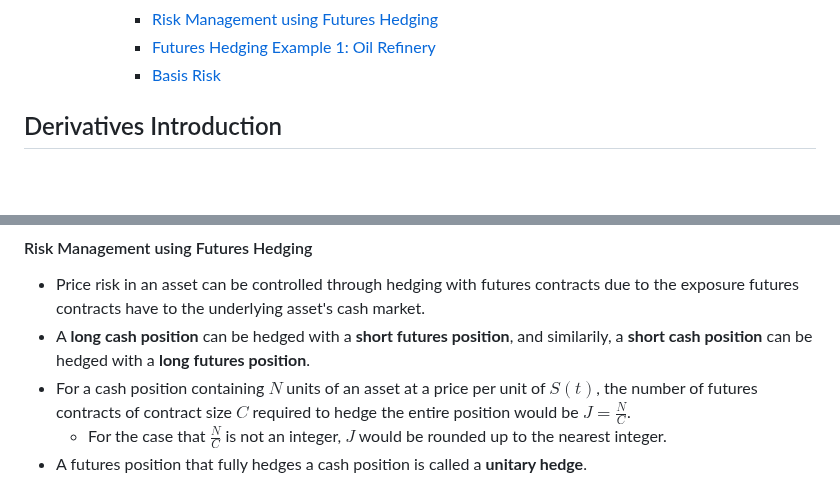
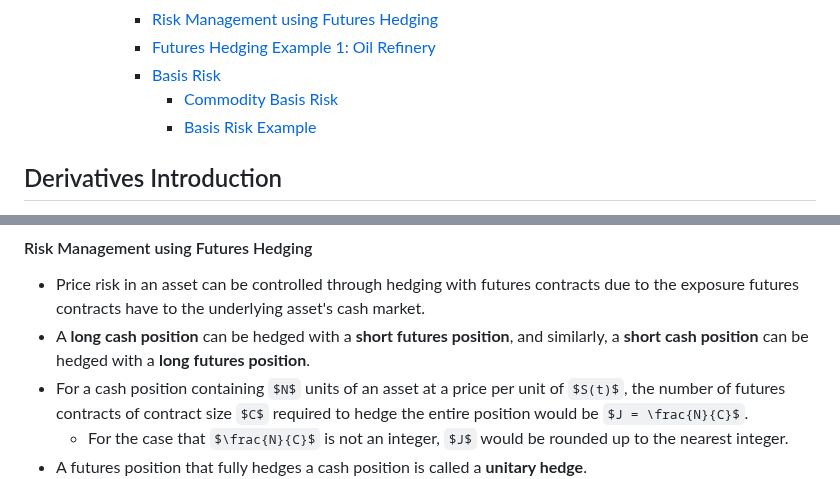
Before and after one commit to mattwalmsley/financial-modelling, a Markdown page: quant-library/documentation/7_forwards_futures_swaps.md, 2 parts joined by grey strips. Drawn GitHub-style; some formulas as TeX source; blank space fills up the shorter version.

Commit message:
Add basis risk.

```diff
--- a/quant-library/documentation/7_forwards_futures_swaps.md
+++ b/quant-library/documentation/7_forwards_futures_swaps.md
@@ -36,6 +36,8 @@
       - [Risk Management using Futures Hedging](#risk-management-using-futures-hedging)
       - [Futures Hedging Example 1: Oil Refinery](#futures-hedging-example-1-oil-refinery)
       - [Basis Risk](#basis-risk)
+        - [Commodity Basis Risk](#commodity-basis-risk)
+        - [Basis Risk Example](#basis-risk-example)
 
 ## Derivatives Introduction
 
@@ -493,7 +495,7 @@ $$\text{Number of Contracts} \times \text{Contract Size} \times (K_{T}(t_{i+1})-
 #### Risk Management using Futures Hedging
 
 - Price risk in an asset can be controlled through hedging with futures contracts due to the exposure futures contracts have to the underlying asset's cash market.
-- A **long cash position** can be hedged with a **short futures position**, and similarily, a **short cash position** can be hedged with a **long futures position**.
+- A **long cash position** can be hedged with a **short futures position**, and similarly, a **short cash position** can be hedged with a **long futures position**.
 - For a cash position containing $N$ units of an asset at a price per unit of $S(t)$, the number of futures contracts of contract size $C$ required to hedge the entire position would be $J = \frac{N}{C}$.
   - For the case that $\frac{N}{C}$ is not an integer, $J$ would be rounded up to the nearest integer.
 - A futures position that fully hedges a cash position is called a **unitary hedge**.
```
Also changed, not shown: other parts of quant-library/documentation/7_forwards_futures_swaps.md (+40 -0 lines).
